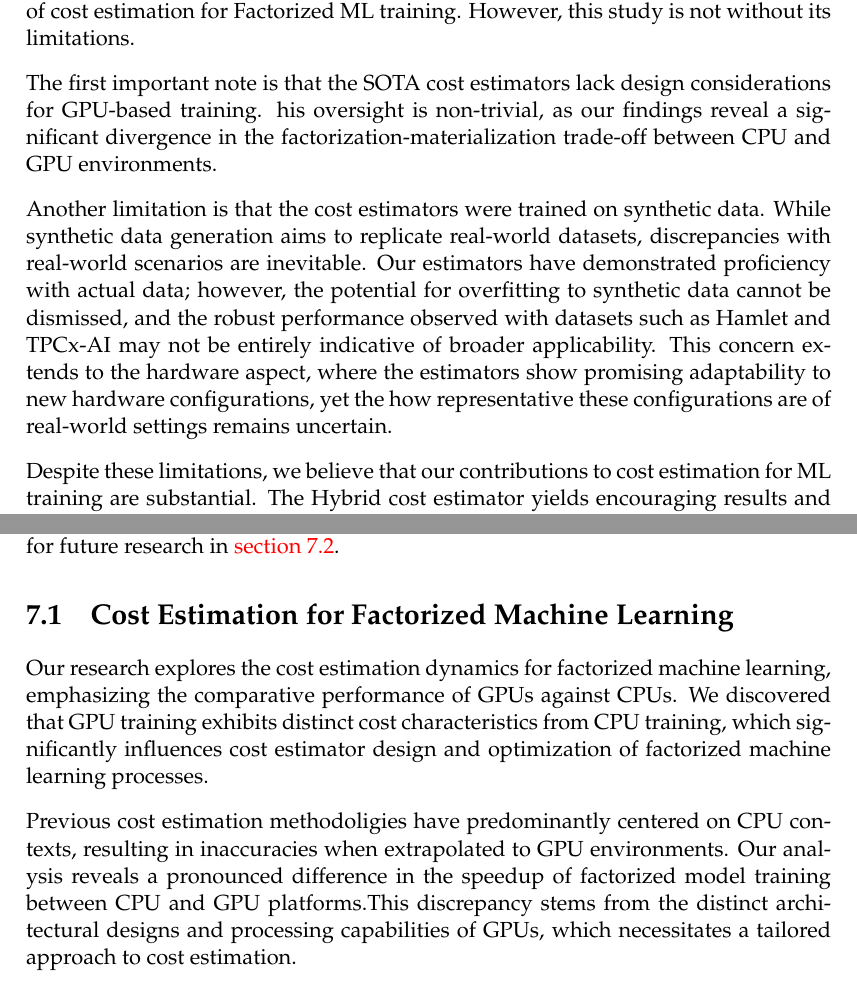
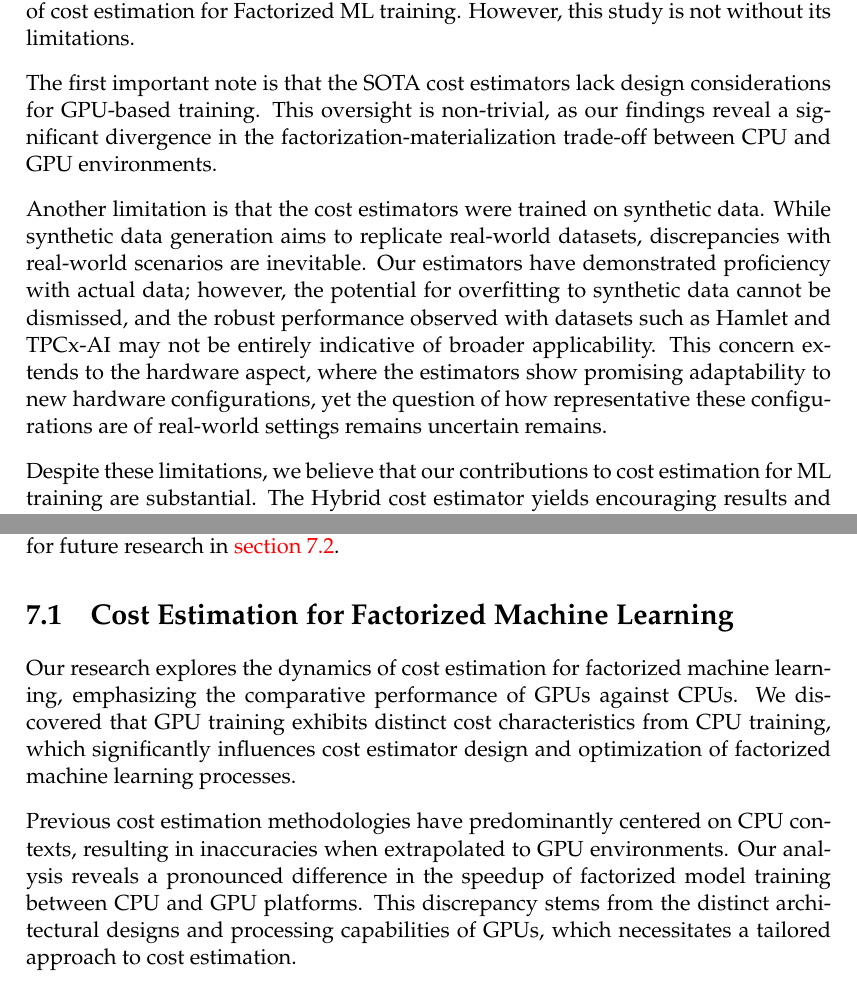
Before and after one commit to ptemarvelde/MSc-CS-Thesis---Pepijn-te-Marvelde, a LaTeX thesis (main.tex, which reads chapters/06_evaluation/chapter.tex, chapters/07_conclusion/chapter.tex): two parts of pages 77 and 79 of 88, joined at a grey line, cut so that both start at the same text. Compiled offline with pdfLaTeX.

Commit message:
spelling

```diff
--- a/chapters/06_evaluation/chapter.tex
+++ b/chapters/06_evaluation/chapter.tex
@@ -172,9 +172,9 @@ We have shown that our hybrid cost estimator is capable of accurately predicting
 
 Our research demonstrates that the Hybrid cost estimator adeptly predicts the most efficient training method -factorized or materialized- for machine learning models across CPU and GPU scenarios. This estimator exhibits commendable generalizability to novel scenarios and surpasses state-of-the-art (SOTA) estimators in the domain of cost estimation for Factorized ML training. However, this study is not without its limitations.
 
-The first important note is that the SOTA cost estimators lack design considerations for GPU-based training. his oversight is non-trivial, as our findings reveal a significant divergence in the factorization-materialization trade-off between CPU and GPU environments.
+The first important note is that the SOTA cost estimators lack design considerations for GPU-based training. This oversight is non-trivial, as our findings reveal a significant divergence in the factorization-materialization trade-off between CPU and GPU environments.
 
-Another limitation is that the cost estimators were trained on synthetic data. While synthetic data generation aims to replicate real-world datasets, discrepancies with real-world scenarios are inevitable.  Our estimators have demonstrated proficiency with actual data; however, the potential for overfitting to synthetic data cannot be dismissed, and the robust performance observed with datasets such as Hamlet and TPCx-AI may not be entirely indicative of broader applicability. This concern extends to the hardware aspect, where the estimators show promising adaptability to new hardware configurations, yet the how representative these configurations are of real-world settings remains uncertain.
+Another limitation is that the cost estimators were trained on synthetic data. While synthetic data generation aims to replicate real-world datasets, discrepancies with real-world scenarios are inevitable.  Our estimators have demonstrated proficiency with actual data; however, the potential for overfitting to synthetic data cannot be dismissed, and the robust performance observed with datasets such as Hamlet and TPCx-AI may not be entirely indicative of broader applicability. This concern extends to the hardware aspect, where the estimators show promising adaptability to new hardware configurations, yet the question of how representative these configurations are of real-world settings remains uncertain remains.
 
 Despite these limitations, we believe that our contributions to cost estimation for ML training are substantial. The Hybrid cost estimator yields encouraging results and consistently outperforms SOTA in a multitude of scenarios. We hope that this work will inspire continued exploration in this field.
 
--- a/chapters/07_conclusion/chapter.tex
+++ b/chapters/07_conclusion/chapter.tex
@@ -7,9 +7,9 @@ In closing, we consolidate the key contributions and discoveries of this thesis
 
 \section{Cost Estimation for Factorized Machine Learning}
 \label{sec:7-contributions}
-Our research explores the cost estimation dynamics for factorized machine learning, emphasizing the comparative performance of GPUs against CPUs. We discovered that GPU training exhibits distinct cost characteristics from CPU training, which significantly influences cost estimator design and optimization of factorized machine learning processes.
+Our research explores the dynamics of cost estimation for factorized machine learning, emphasizing the comparative performance of GPUs against CPUs. We discovered that GPU training exhibits distinct cost characteristics from CPU training, which significantly influences cost estimator design and optimization of factorized machine learning processes.
 
-Previous cost estimation methodoligies have predominantly centered on CPU contexts, resulting in inaccuracies when extrapolated to GPU environments. Our analysis reveals a pronounced difference in the speedup of factorized model training between CPU and GPU platforms.This discrepancy stems from the distinct architectural designs and processing capabilities of GPUs, which necessitates a tailored approach to cost estimation.
+Previous cost estimation methodologies have predominantly centered on CPU contexts, resulting in inaccuracies when extrapolated to GPU environments. Our analysis reveals a pronounced difference in the speedup of factorized model training between CPU and GPU platforms. This discrepancy stems from the distinct architectural designs and processing capabilities of GPUs, which necessitates a tailored approach to cost estimation.
 
 Through empirical research and extensive experimentation, we have formulated an innovative cost model that is tuned to the nuances of GPU computation. Our model diverges from existing methods by incorporating a deeper understanding of GPU architecture, and by leveraging a more comprehensive set of features to predict cost.
 
```
Also changed, not shown: chapters/05_cost_estimation/chapter.tex (+1 -1 lines), chapters/06_evaluation/chapter.tex (8 more changed lines).
